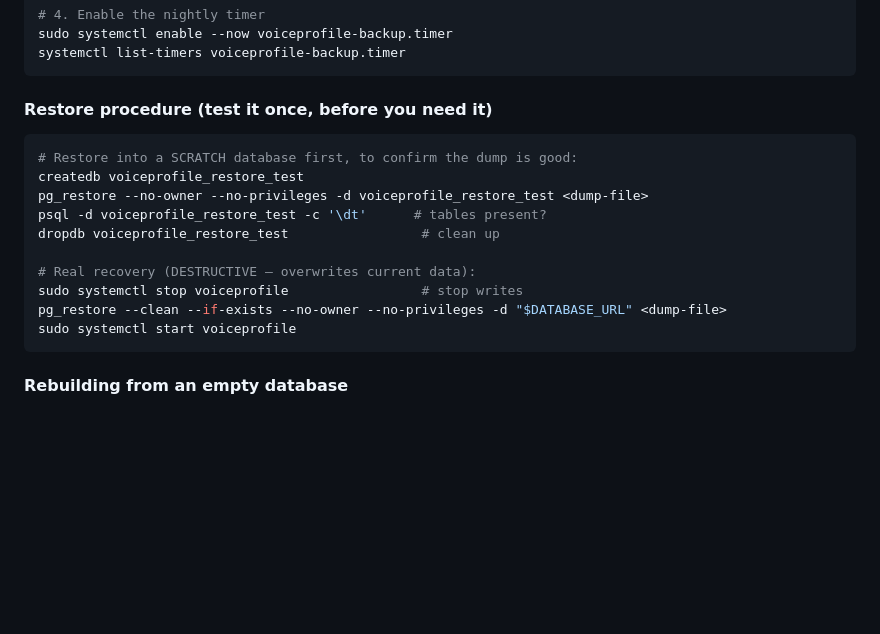
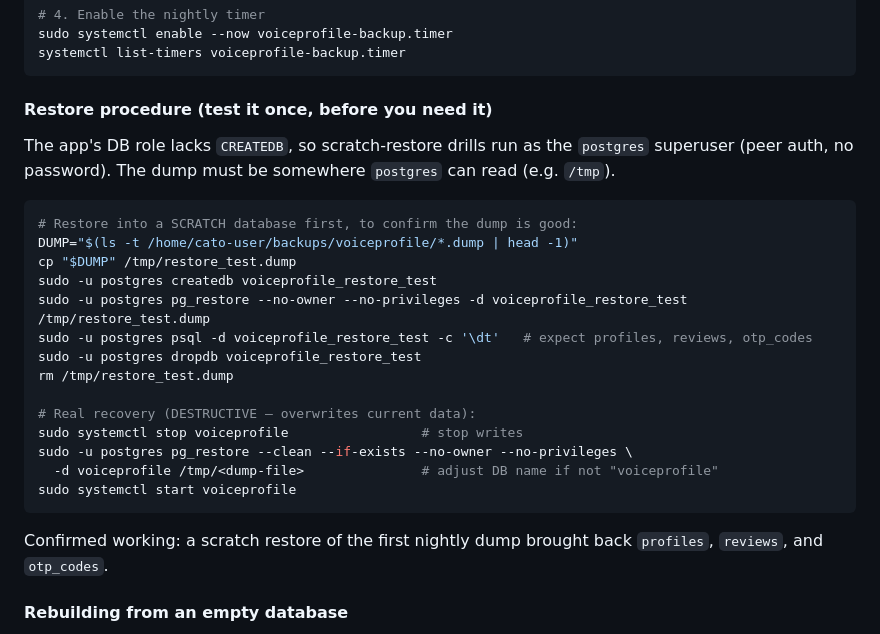
Before and after one commit to val75/VoiceProfile, a Markdown page: docs/deployment/production-deployment.md, the part around the change. GitHub-like rendering; blank space fills up the shorter version.

Commit message:
docs: restore drill runs as postgres superuser; restore verified
The app DB role lacks CREATEDB, so scratch-restore drills use sudo -u postgres
(peer auth). Verified: restoring the first nightly dump brought back profiles,
reviews, and otp_codes.

Co-Authored-By: Claude Opus 4.8 <noreply@anthropic.com>

````diff
--- a/docs/deployment/production-deployment.md
+++ b/docs/deployment/production-deployment.md
@@ -371,18 +371,29 @@ systemctl list-timers voiceprofile-backup.timer
 
 #### Restore procedure (test it once, before you need it)
 
+The app's DB role lacks `CREATEDB`, so scratch-restore drills run as the
+`postgres` superuser (peer auth, no password). The dump must be somewhere
+`postgres` can read (e.g. `/tmp`).
+
 ```bash
 # Restore into a SCRATCH database first, to confirm the dump is good:
-createdb voiceprofile_restore_test
-pg_restore --no-owner --no-privileges -d voiceprofile_restore_test <dump-file>
-psql -d voiceprofile_restore_test -c '\dt'      # tables present?
-dropdb voiceprofile_restore_test                 # clean up
+DUMP="$(ls -t /home/cato-user/backups/voiceprofile/*.dump | head -1)"
+cp "$DUMP" /tmp/restore_test.dump
+sudo -u postgres createdb voiceprofile_restore_test
+sudo -u postgres pg_restore --no-owner --no-privileges -d voiceprofile_restore_test /tmp/restore_test.dump
+sudo -u postgres psql -d voiceprofile_restore_test -c '\dt'   # expect profiles, reviews, otp_codes
+sudo -u postgres dropdb voiceprofile_restore_test
+rm /tmp/restore_test.dump
 
 # Real recovery (DESTRUCTIVE — overwrites current data):
 sudo systemctl stop voiceprofile                 # stop writes
-pg_restore --clean --if-exists --no-owner --no-privileges -d "$DATABASE_URL" <dump-file>
+sudo -u postgres pg_restore --clean --if-exists --no-owner --no-privileges \
+  -d voiceprofile /tmp/<dump-file>               # adjust DB name if not "voiceprofile"
 sudo systemctl start voiceprofile
 ```
+
+Confirmed working: a scratch restore of the first nightly dump brought back
+`profiles`, `reviews`, and `otp_codes`.
 
 #### Rebuilding from an empty database
 
````
